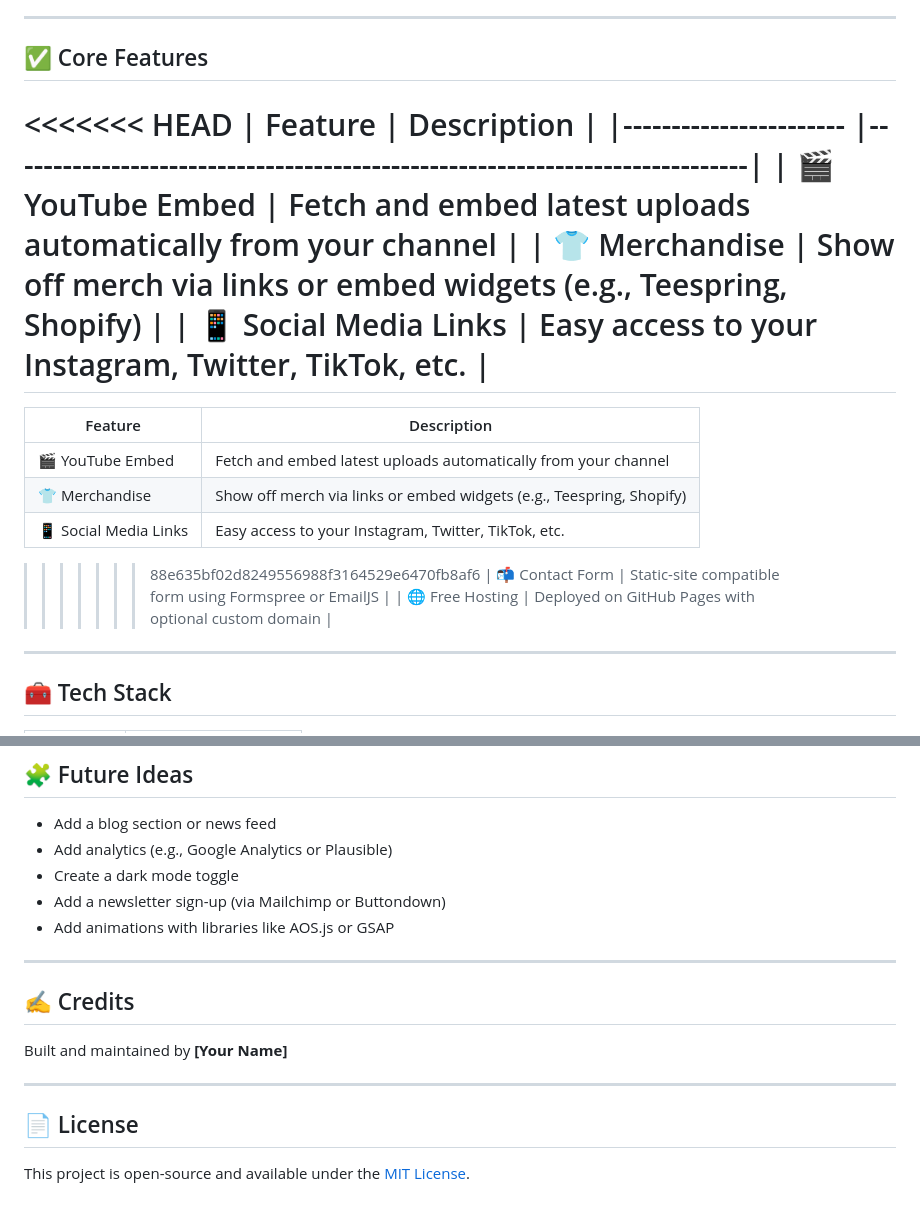
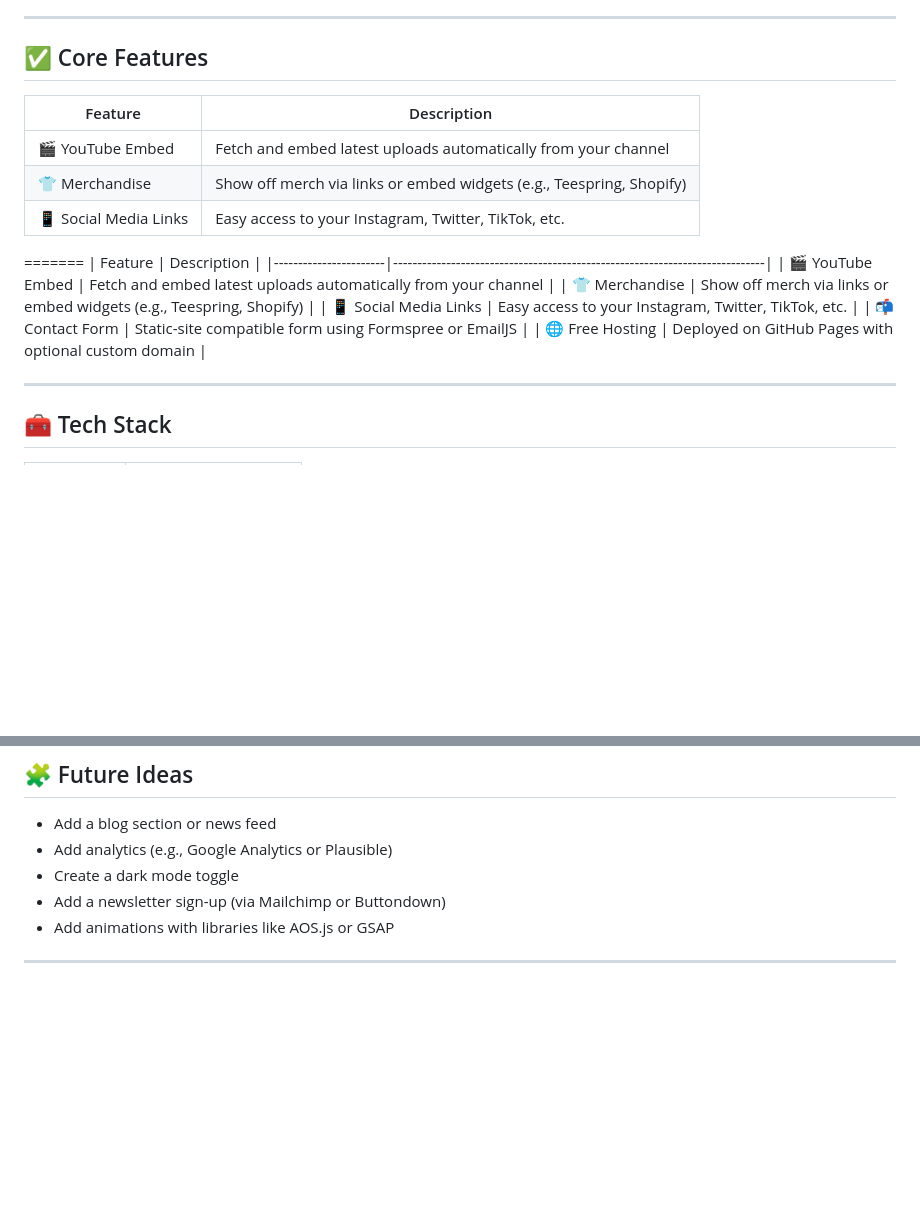
Before and after one commit to Jimmyu2foru18/SadTea-Web-Project, a Markdown page: README.md, 2 parts joined by grey strips. Drawn GitHub-style; blank space fills up the shorter version.

```diff
--- a/README.md
+++ b/README.md
@@ -14,7 +14,7 @@ This project is a personal website for a content creator. It serves as a central
 
 ## ✅ Core Features
 
-<<<<<<< HEAD
+
 | Feature                | Description                                                                 |
 |----------------------- |-----------------------------------------------------------------------------|
 | 🎬 YouTube Embed       | Fetch and embed latest uploads automatically from your channel              |
@@ -24,11 +24,10 @@ This project is a personal website for a content creator. It serves as a central
 | Feature               | Description                                                                 |
 |-----------------------|-----------------------------------------------------------------------------|
 | 🎬 YouTube Embed      | Fetch and embed latest uploads automatically from your channel              |
-| 👕 Merchandise         | Show off merch via links or embed widgets (e.g., Teespring, Shopify)         |
+| 👕 Merchandise         | Show off merch via links or embed widgets (e.g., Teespring, Shopify)       |
 | 📱 Social Media Links | Easy access to your Instagram, Twitter, TikTok, etc.                        |
->>>>>>> 88e635bf02d8249556988f3164529e6470fb8af6
-| 📬 Contact Form        | Static-site compatible form using Formspree or EmailJS                      |
-| 🌐 Free Hosting        | Deployed on GitHub Pages with optional custom domain                        |
+| 📬 Contact Form        | Static-site compatible form using Formspree or EmailJS                     |
+| 🌐 Free Hosting        | Deployed on GitHub Pages with optional custom domain                       |
 
 ---
 
@@ -198,13 +197,3 @@ You can connect a custom domain (e.g., `yourname.com`):
 - Add animations with libraries like AOS.js or GSAP
 
 ---
-
-## ✍️ Credits
-
-Built and maintained by **[Your Name]**
-
----
-
-## 📄 License
-
-This project is open-source and available under the [MIT License](LICENSE).
```
